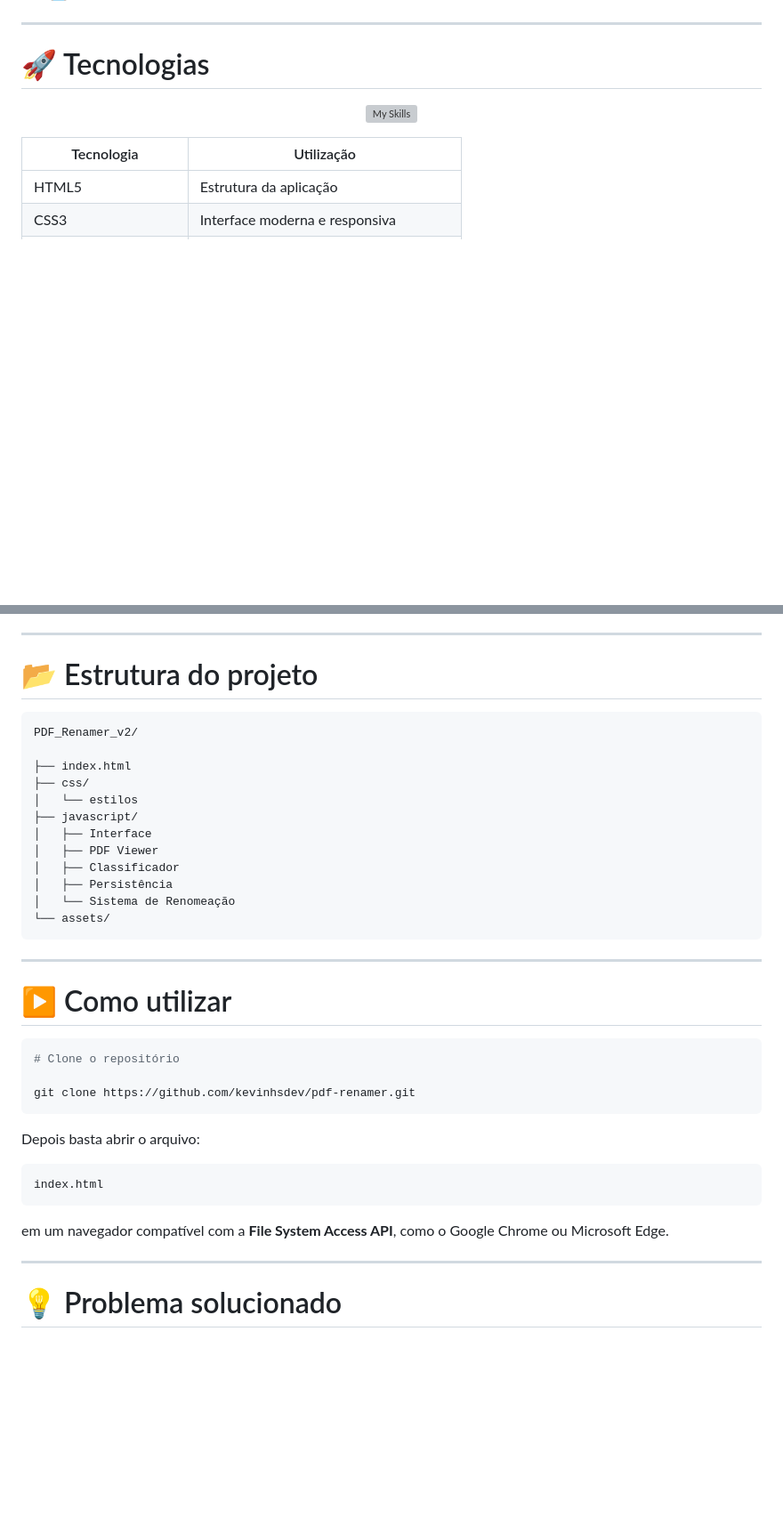
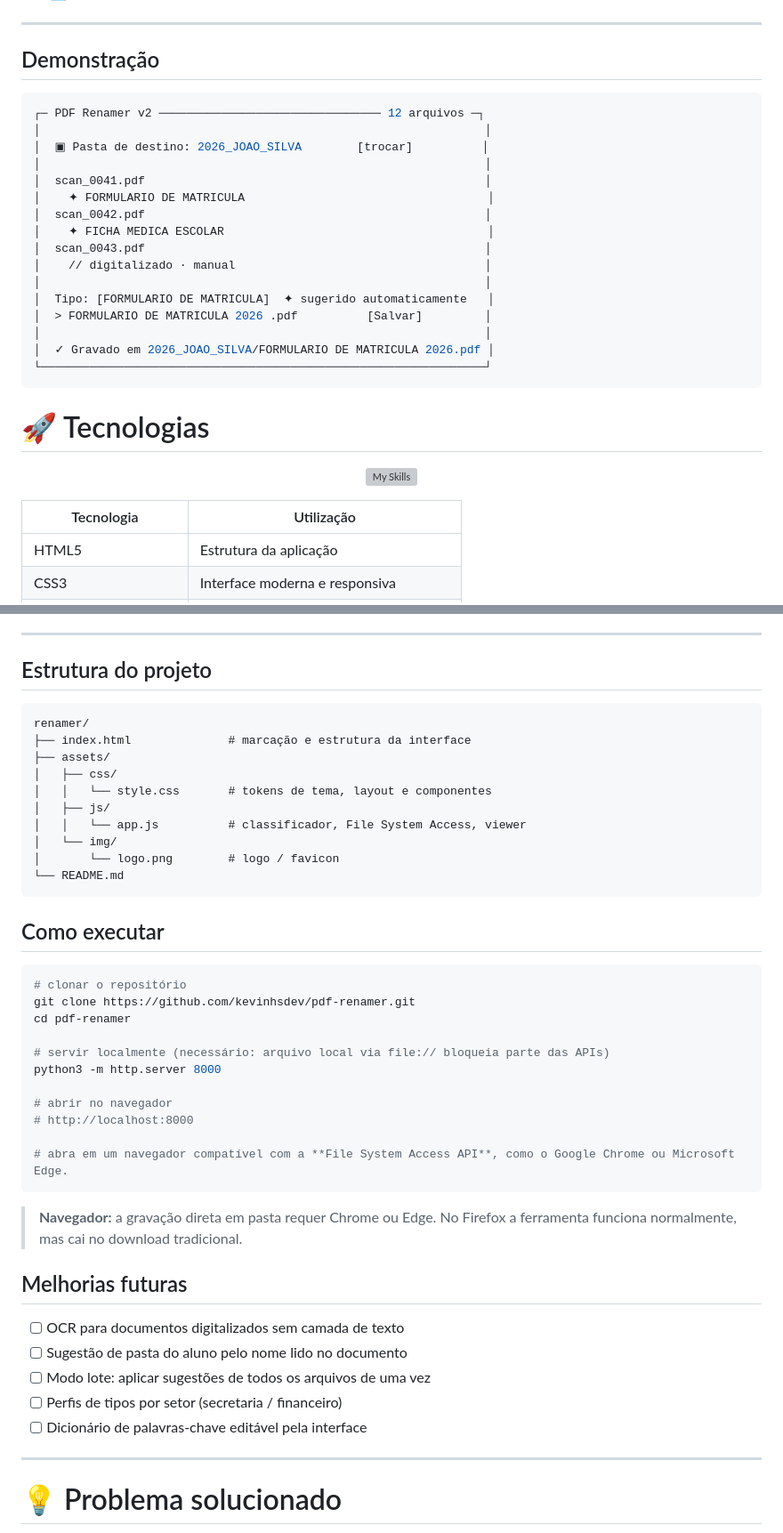
Before and after one commit to kevinhsdev/pdf-renamer, a Markdown page: README.md, 2 parts joined by grey strips. Shown at 89% size. GitHub-like rendering; blank space fills up the shorter version; grey boxes are pictures that could not be loaded.

````diff
--- a/README.md
+++ b/README.md
@@ -51,6 +51,27 @@ Além da produtividade, o objetivo foi reduzir erros humanos e padronizar a estr
 - 💾 Armazenamento local de configurações
 
 ---
+
+## Demonstração
+
+```console
+┌─ PDF Renamer v2 ──────────────────────────────── 12 arquivos ─┐
+│                                                                │
+│  ▣ Pasta de destino: 2026_JOAO_SILVA        [trocar]          │
+│                                                                │
+│  scan_0041.pdf                                                 │
+│    ✦ FORMULARIO DE MATRICULA                                   │
+│  scan_0042.pdf                                                 │
+│    ✦ FICHA MEDICA ESCOLAR                                      │
+│  scan_0043.pdf                                                 │
+│    // digitalizado · manual                                    │
+│                                                                │
+│  Tipo: [FORMULARIO DE MATRICULA]  ✦ sugerido automaticamente   │
+│  > FORMULARIO DE MATRICULA 2026 .pdf          [Salvar]         │
+│                                                                │
+│  ✓ Gravado em 2026_JOAO_SILVA/FORMULARIO DE MATRICULA 2026.pdf │
+└────────────────────────────────────────────────────────────────┘
+```
 
 # 🚀 Tecnologias
 
@@ -120,40 +141,46 @@ Caso o documento seja digitalizado sem texto pesquisável, o sistema identifica
 
 ---
 
-# 📂 Estrutura do projeto
+## Estrutura do projeto
 
-```text
-PDF_Renamer_v2/
-
-├── index.html
-├── css/
-│   └── estilos
-├── javascript/
-│   ├── Interface
-│   ├── PDF Viewer
-│   ├── Classificador
-│   ├── Persistência
-│   └── Sistema de Renomeação
-└── assets/
+```
+renamer/
+├── index.html              # marcação e estrutura da interface
+├── assets/
+│   ├── css/
+│   │   └── style.css       # tokens de tema, layout e componentes
+│   ├── js/
+│   │   └── app.js          # classificador, File System Access, viewer
+│   └── img/
+│       └── logo.png        # logo / favicon
+└── README.md
 ```
 
----
-
-# ▶️ Como utilizar
+## Como executar
 
 ```bash
-# Clone o repositório
+# clonar o repositório
+git clone https://github.com/kevinhsdev/pdf-renamer.git
+cd pdf-renamer
 
-git clone https://github.com/kevinhsdev/pdf-renamer.git
+# servir localmente (necessário: arquivo local via file:// bloqueia parte das APIs)
+python3 -m http.server 8000
+
+# abrir no navegador
+# http://localhost:8000
+
+# abra em um navegador compatível com a **File System Access API**, como o Google Chrome ou Microsoft Edge.
 ```
 
-Depois basta abrir o arquivo:
+> **Navegador:** a gravação direta em pasta requer Chrome ou Edge. No Firefox a ferramenta funciona normalmente, mas cai no download tradicional.
 
-```
-index.html
-```
+## Melhorias futuras
 
-em um navegador compatível com a **File System Access API**, como o Google Chrome ou Microsoft Edge.
+- [ ] OCR para documentos digitalizados sem camada de texto
+- [ ] Sugestão de pasta do aluno pelo nome lido no documento
+- [ ] Modo lote: aplicar sugestões de todos os arquivos de uma vez
+- [ ] Perfis de tipos por setor (secretaria / financeiro)
+- [ ] Dicionário de palavras-chave editável pela interface
 
 ---
 
````
